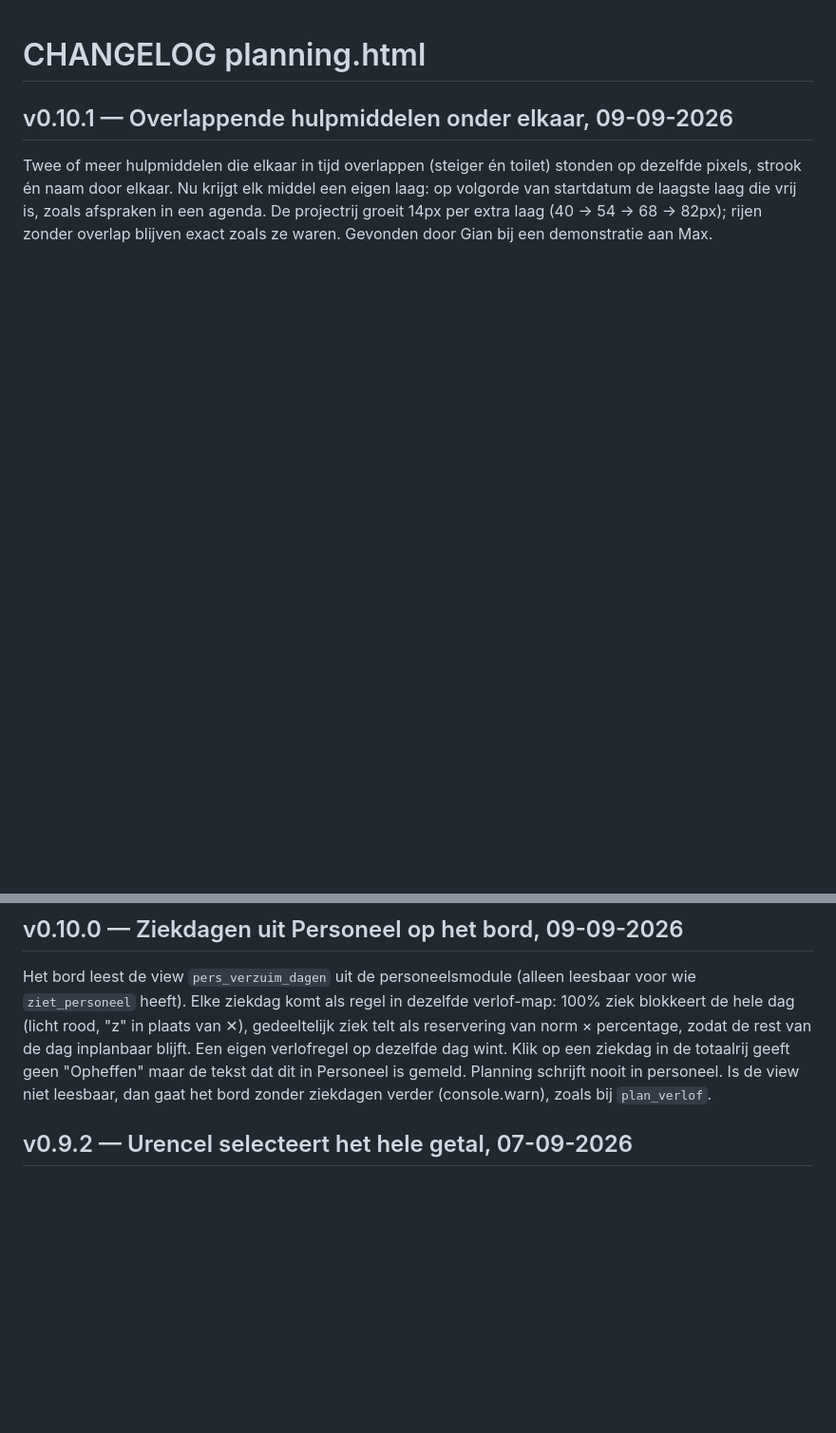
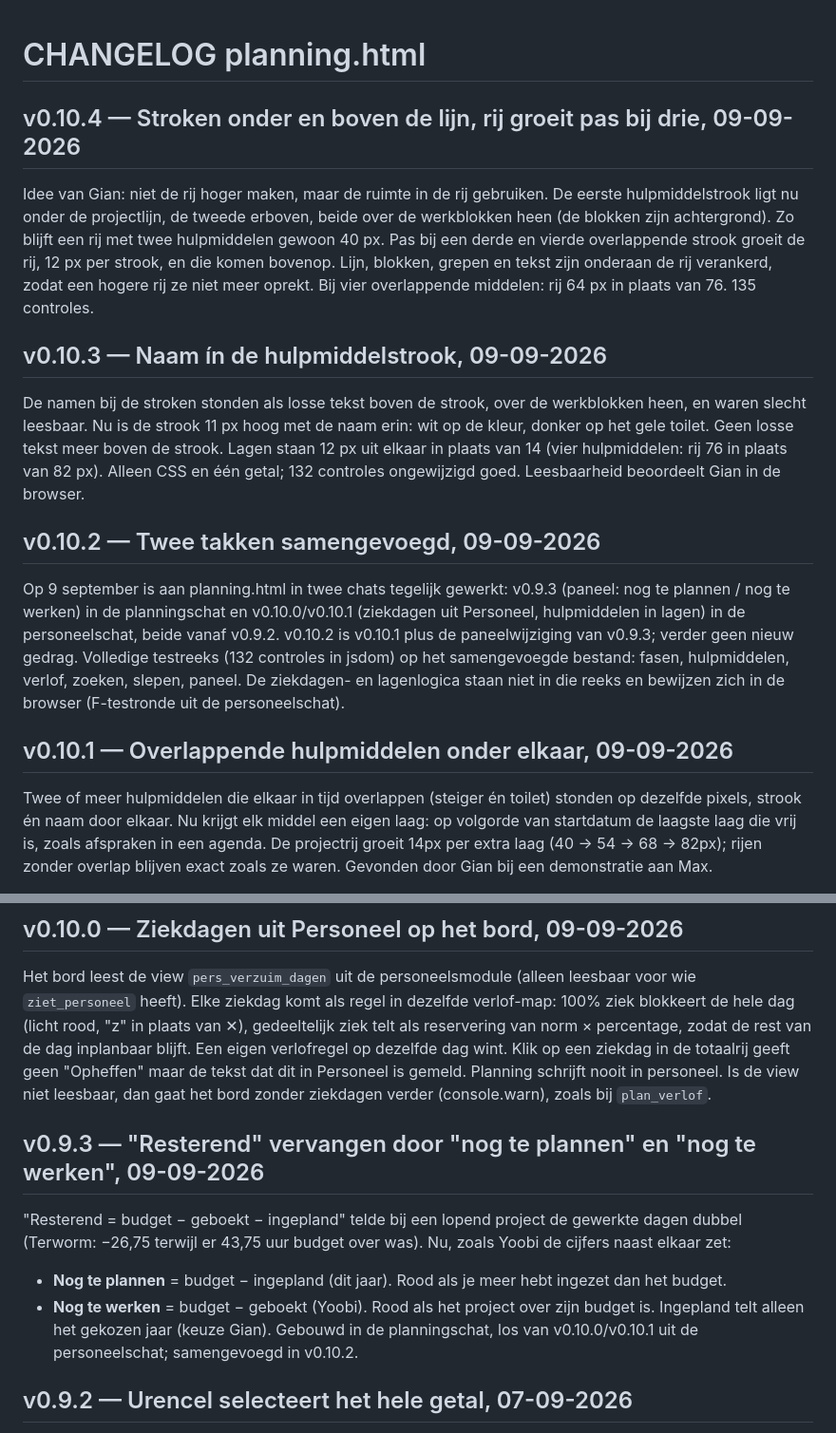
Before and after one commit to GianErnes/schilders-calc, a Markdown page: CHANGELOG_planning.md, 2 parts joined by grey strips. Shown at 95% size. Drawn GitHub-style; blank space fills up the shorter version.

```diff
--- a/CHANGELOG_planning.md
+++ b/CHANGELOG_planning.md
@@ -1,4 +1,16 @@
 # CHANGELOG planning.html
+
+## v0.10.4 — Stroken onder en boven de lijn, rij groeit pas bij drie, 09-09-2026
+
+Idee van Gian: niet de rij hoger maken, maar de ruimte in de rij gebruiken. De eerste hulpmiddelstrook ligt nu onder de projectlijn, de tweede erboven, beide over de werkblokken heen (de blokken zijn achtergrond). Zo blijft een rij met twee hulpmiddelen gewoon 40 px. Pas bij een derde en vierde overlappende strook groeit de rij, 12 px per strook, en die komen bovenop. Lijn, blokken, grepen en tekst zijn onderaan de rij verankerd, zodat een hogere rij ze niet meer oprekt. Bij vier overlappende middelen: rij 64 px in plaats van 76. 135 controles.
+
+## v0.10.3 — Naam ín de hulpmiddelstrook, 09-09-2026
+
+De namen bij de stroken stonden als losse tekst boven de strook, over de werkblokken heen, en waren slecht leesbaar. Nu is de strook 11 px hoog met de naam erin: wit op de kleur, donker op het gele toilet. Geen losse tekst meer boven de strook. Lagen staan 12 px uit elkaar in plaats van 14 (vier hulpmiddelen: rij 76 in plaats van 82 px). Alleen CSS en één getal; 132 controles ongewijzigd goed. Leesbaarheid beoordeelt Gian in de browser.
+
+## v0.10.2 — Twee takken samengevoegd, 09-09-2026
+
+Op 9 september is aan planning.html in twee chats tegelijk gewerkt: v0.9.3 (paneel: nog te plannen / nog te werken) in de planningschat en v0.10.0/v0.10.1 (ziekdagen uit Personeel, hulpmiddelen in lagen) in de personeelschat, beide vanaf v0.9.2. v0.10.2 is v0.10.1 plus de paneelwijziging van v0.9.3; verder geen nieuw gedrag. Volledige testreeks (132 controles in jsdom) op het samengevoegde bestand: fasen, hulpmiddelen, verlof, zoeken, slepen, paneel. De ziekdagen- en lagenlogica staan niet in die reeks en bewijzen zich in de browser (F-testronde uit de personeelschat).
 
 ## v0.10.1 — Overlappende hulpmiddelen onder elkaar, 09-09-2026
 
@@ -7,6 +19,13 @@ Twee of meer hulpmiddelen die elkaar in tijd overlappen (steiger én toilet) sto
 ## v0.10.0 — Ziekdagen uit Personeel op het bord, 09-09-2026
 
 Het bord leest de view `pers_verzuim_dagen` uit de personeelsmodule (alleen leesbaar voor wie `ziet_personeel` heeft). Elke ziekdag komt als regel in dezelfde verlof-map: 100% ziek blokkeert de hele dag (licht rood, "z" in plaats van ✕), gedeeltelijk ziek telt als reservering van norm × percentage, zodat de rest van de dag inplanbaar blijft. Een eigen verlofregel op dezelfde dag wint. Klik op een ziekdag in de totaalrij geeft geen "Opheffen" maar de tekst dat dit in Personeel is gemeld. Planning schrijft nooit in personeel. Is de view niet leesbaar, dan gaat het bord zonder ziekdagen verder (console.warn), zoals bij `plan_verlof`.
+
+## v0.9.3 — "Resterend" vervangen door "nog te plannen" en "nog te werken", 09-09-2026
+
+"Resterend = budget − geboekt − ingepland" telde bij een lopend project de gewerkte dagen dubbel (Terworm: −26,75 terwijl er 43,75 uur budget over was). Nu, zoals Yoobi de cijfers naast elkaar zet:
+- **Nog te plannen** = budget − ingepland (dit jaar). Rood als je meer hebt ingezet dan het budget.
+- **Nog te werken** = budget − geboekt (Yoobi). Rood als het project over zijn budget is.
+Ingepland telt alleen het gekozen jaar (keuze Gian). Gebouwd in de planningschat, los van v0.10.0/v0.10.1 uit de personeelschat; samengevoegd in v0.10.2.
 
 ## v0.9.2 — Urencel selecteert het hele getal, 07-09-2026
 
```
